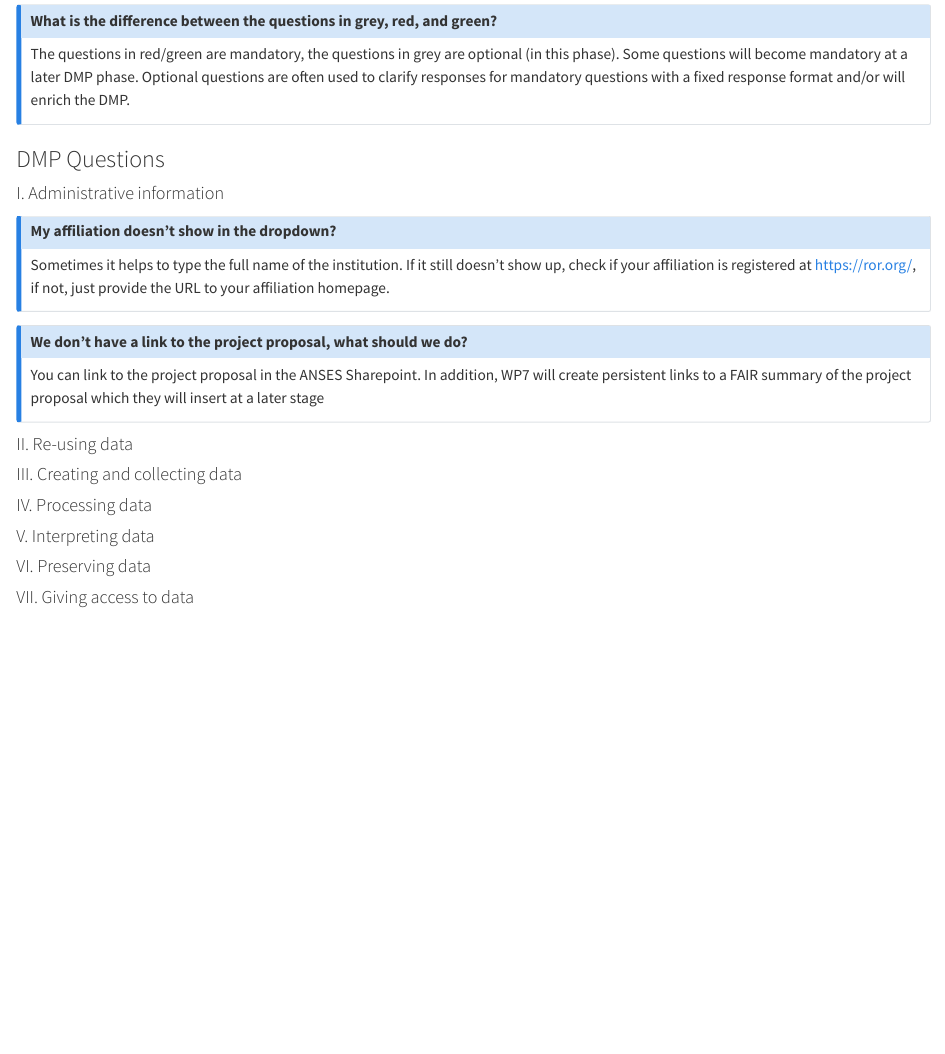
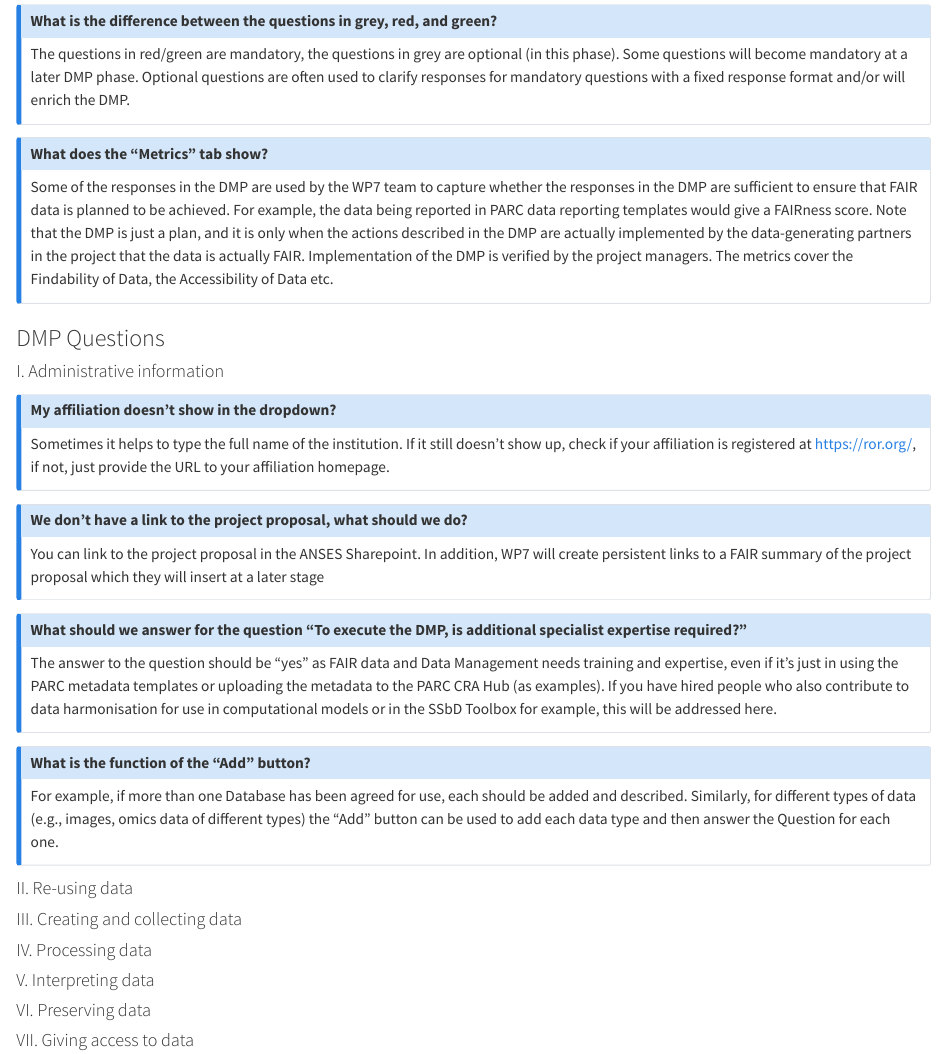
Before and after one commit to eu-parc/project-dmp-guide, a Quarto document (faq.qmd): the page in a window 1100 px wide, from 290 px down. Rendered offline with R 4.5, knitr and Pandoc in place of Quarto, with nearby package versions.

Commit message:
Update faq.qmd

```diff
--- a/faq.qmd
+++ b/faq.qmd
@@ -24,7 +24,10 @@ Please contact the WP7 DMP Team by clicking the {{< bi envelope >}} icon on the
 ## What is the difference between the questions in grey, red, and green?
 The questions in red/green are mandatory, the questions in grey  are optional (in this phase). Some questions will become mandatory at a later DMP phase. Optional questions are often used to clarify responses for mandatory questions with a fixed response format and/or will enrich the DMP.
 :::
-
+::: {.callout-note }
+## What does the “Metrics” tab show?
+Some of the responses in the DMP are used by the WP7 team to capture whether the responses in the DMP are sufficient to ensure that FAIR data is planned to be achieved. For example, the data being reported in PARC data reporting templates would give a FAIRness score. Note that the DMP is just a plan, and it is only when the actions described in the DMP are actually implemented by the data-generating partners in the project that the data is actually FAIR.  Implementation of the DMP is verified by the project managers. The metrics cover the Findability of Data, the Accessibility of Data etc.
+:::
 ### DMP Questions {.unnumbered}
 
 #### I. Administrative information {.unnumbered}
@@ -38,7 +41,14 @@ Sometimes it helps to type the full name of the institution. If it still doesn't
 ## We don’t have a link to the project proposal, what should we do?
 You can link to the project proposal in the ANSES Sharepoint. In addition, WP7 will create persistent links to a FAIR summary of the project proposal which they will insert at a later stage
 :::
-
+::: {.callout-note }
+## What should we answer for the question “To execute the DMP, is additional specialist expertise required?”
+The answer to the question should be “yes” as FAIR data and Data Management needs training and expertise, even if it’s just in using the PARC metadata templates or uploading the metadata to the PARC CRA Hub (as examples). If you have hired people who also contribute to data harmonisation for use in computational models or in the SSbD Toolbox for example, this will be addressed here.
+:::
+::: {.callout-note }
+## What is the function of the “Add” button?
+For example, if more than one Database has been agreed for use, each should be added and described. Similarly, for different types of data (e.g., images, omics data of different types) the “Add” button can be used to add each data type and then answer the Question for each one.
+:::
 #### II. Re-using data {.unnumbered}
 #### III. Creating and collecting data {.unnumbered}
 #### IV. Processing data {.unnumbered}
```
